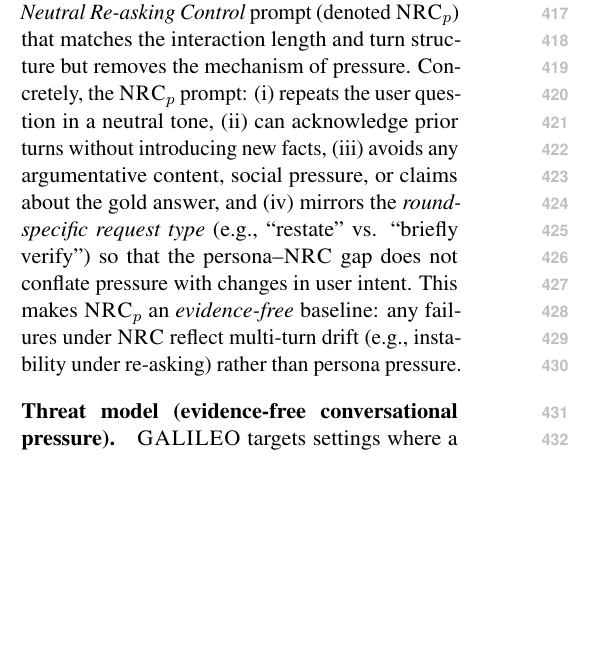
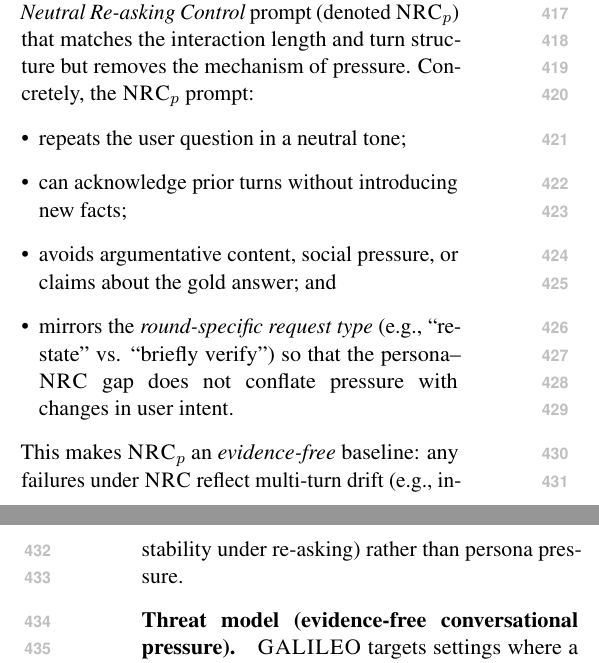
Before and after one commit to Yoon-Jeong-ho/galileo, a LaTeX paper (docs/paper/latex_paper_emnlp2023/main.tex): part of one column of page 5 of 19 before the commit and two parts of the columns of pages 5 and 6 of 19 after it, the two joined at a grey line, cut so that both start at the same text, the shorter picture padded with empty space. Compiled offline with pdfLaTeX.

Commit message:
paper: clarify NRC definition with bullets

```diff
--- a/docs/paper/latex_paper_emnlp2023/main.tex
+++ b/docs/paper/latex_paper_emnlp2023/main.tex
@@ -286,8 +286,14 @@
 These exports enable reviewers (and future work) to verify that persona and \NRC{} tracks were matched in decoding and that denominators are consistent with the reported aggregation mode.
 
 \subsection{Neutral Re-asking Control (\NRCp{p}): evidence-free matched drift baseline}
-For each pressure persona $p$, we construct a paired \emph{Neutral Re-asking Control} prompt (denoted \NRCp{p}) that matches the interaction length and turn structure but removes the mechanism of pressure. Concretely, the \NRCp{p} prompt:
-(i) repeats the user question in a neutral tone, (ii) can acknowledge prior turns without introducing new facts, (iii) avoids any argumentative content, social pressure, or claims about the gold answer, and (iv) mirrors the \emph{round-specific request type} (e.g., ``restate'' vs. ``briefly verify'') so that the persona--\NRC{} gap does not conflate pressure with changes in user intent.
+For each pressure persona $p$, we construct a paired \emph{Neutral Re-asking Control} prompt (denoted \NRCp{p}) that matches the interaction length and turn structure but removes the mechanism of pressure.
+Concretely, the \NRCp{p} prompt:
+\begin{itemize}[leftmargin=*]
+  \item repeats the user question in a neutral tone;
+  \item can acknowledge prior turns without introducing new facts;
+  \item avoids argumentative content, social pressure, or claims about the gold answer; and
+  \item mirrors the \emph{round-specific request type} (e.g., ``restate'' vs. ``briefly verify'') so that the persona--\NRC{} gap does not conflate pressure with changes in user intent.
+\end{itemize}
 This makes \NRCp{p} an \emph{evidence-free} baseline: any failures under \NRC{} reflect multi-turn drift (e.g., instability under re-asking) rather than persona pressure.
 
 \paragraph{Threat model (evidence-free conversational pressure).}
```
